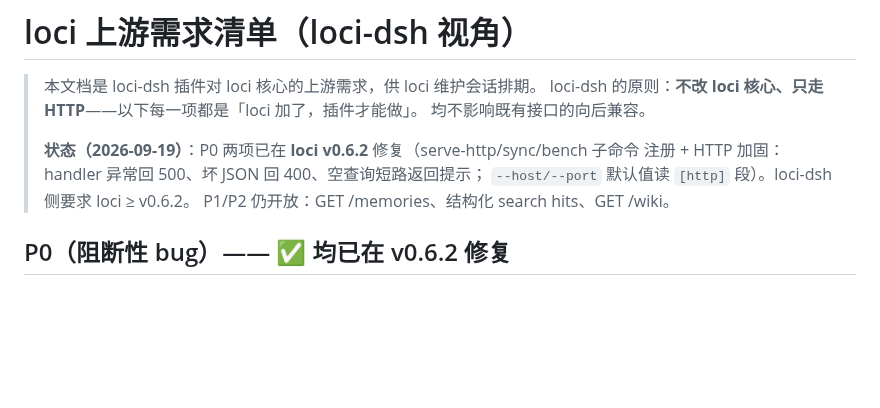
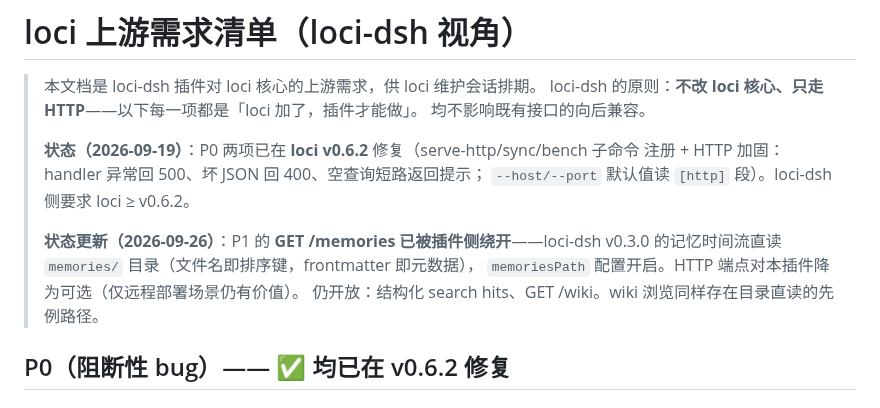
Before and after one commit to IvenKooLab/loci-dsh, a Markdown page: docs/upstream-requirements.md, the part around the change. GitHub-like rendering; blank space fills up the shorter version.

```diff
--- a/docs/upstream-requirements.md
+++ b/docs/upstream-requirements.md
@@ -7,7 +7,11 @@
 > **状态（2026-09-19）**：P0 两项已在 **loci v0.6.2** 修复（serve-http/sync/bench 子命令
 > 注册 + HTTP 加固：handler 异常回 500、坏 JSON 回 400、空查询短路返回提示；
 > `--host/--port` 默认值读 `[http]` 段）。loci-dsh 侧要求 loci ≥ v0.6.2。
-> P1/P2 仍开放：GET /memories、结构化 search hits、GET /wiki。
+>
+> **状态更新（2026-09-26）**：P1 的 **GET /memories 已被插件侧绕开**——loci-dsh v0.3.0
+> 的记忆时间流直读 `memories/` 目录（文件名即排序键，frontmatter 即元数据），
+> `memoriesPath` 配置开启。HTTP 端点对本插件降为可选（仅远程部署场景仍有价值）。
+> 仍开放：结构化 search hits、GET /wiki。wiki 浏览同样存在目录直读的先例路径。
 
 ## P0（阻断性 bug）—— ✅ 均已在 v0.6.2 修复
 
```
Also changed, not shown: README.md (+3 -2 lines), README.zh-CN.md (+3 -2 lines), docs/screenshots/memories-timeline.png (added), 9 other files.
